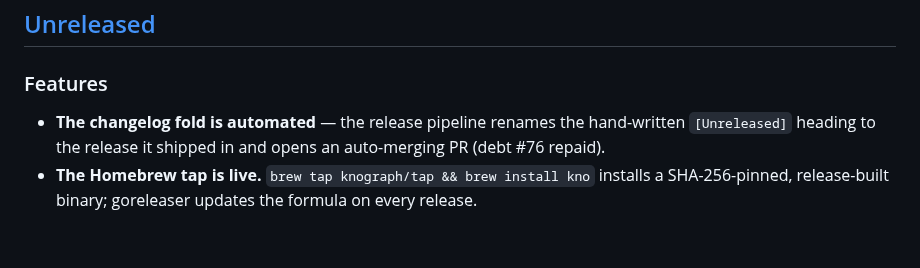
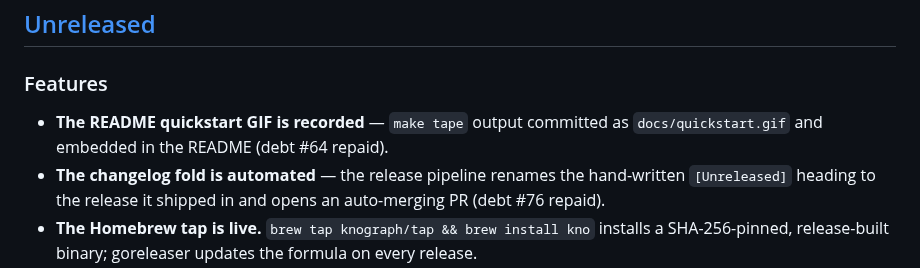
Before and after one commit to Knograph/kno, a Markdown page: CHANGELOG.md, the part around the change. Drawn GitHub-style; blank space fills up the shorter version.

Commit message:
docs(changelog): record the quickstart GIF
Co-Authored-By: Claude <noreply@anthropic.com>
Signed-off-by: DeVaris Brown <devaris@devaris.com>

```diff
--- a/CHANGELOG.md
+++ b/CHANGELOG.md
@@ -41,6 +41,8 @@ covenants — breaking any of them requires a major version.
 
 ### Features
 
+- **The README quickstart GIF is recorded** — `make tape` output committed as
+  `docs/quickstart.gif` and embedded in the README (debt #64 repaid).
 - **The changelog fold is automated** — the release pipeline renames the hand-written
   `[Unreleased]` heading to the release it shipped in and opens an auto-merging PR
   (debt #76 repaid).
```
